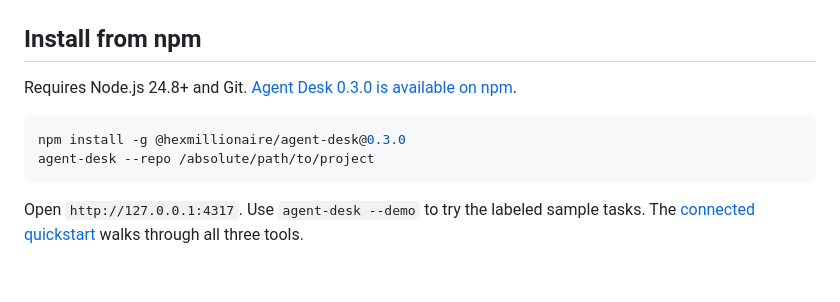
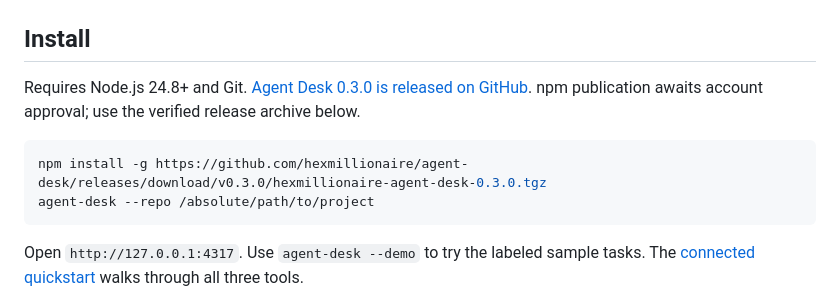
Before and after one commit to hexmillionaire/agent-desk, a Markdown page: README.md, the part around the change. GitHub-like rendering; blank space fills up the shorter version.

Commit message:
Point installation to available GitHub release while npm awaits approval

````diff
--- a/README.md
+++ b/README.md
@@ -8,12 +8,12 @@ Works with task files created by [Agent Lanes](https://github.com/hexmillionaire
 
 ![Editing task notes and exporting a handoff](docs/task-editor.png)
 
-## Install from npm
+## Install
 
-Requires Node.js 24.8+ and Git. [Agent Desk 0.3.0 is available on npm](https://www.npmjs.com/package/@hexmillionaire/agent-desk).
+Requires Node.js 24.8+ and Git. [Agent Desk 0.3.0 is released on GitHub](https://github.com/hexmillionaire/agent-desk/releases/tag/v0.3.0). npm publication awaits account approval; use the verified release archive below.
 
 ```sh
-npm install -g @hexmillionaire/agent-desk@0.3.0
+npm install -g https://github.com/hexmillionaire/agent-desk/releases/download/v0.3.0/hexmillionaire-agent-desk-0.3.0.tgz
 agent-desk --repo /absolute/path/to/project
 ```
 
````
